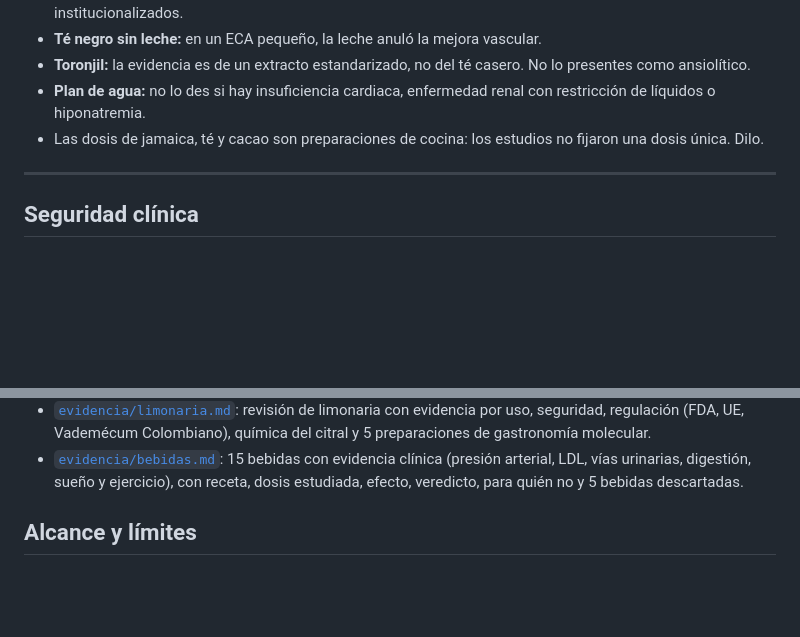
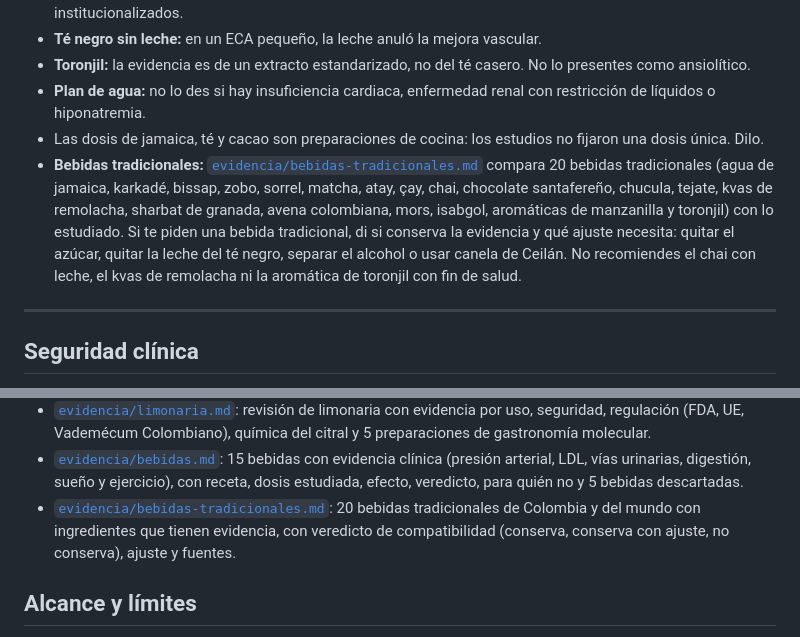
Before and after one commit to Melari1593/bookskills, a Markdown page: healing-herbal-infusions/SKILL.md, 2 parts joined by grey strips. GitHub-like rendering; blank space fills up the shorter version.

```diff
--- a/healing-herbal-infusions/SKILL.md
+++ b/healing-herbal-infusions/SKILL.md
@@ -202,6 +202,7 @@ Revisión del 2026-11-11 en [`evidencia/bebidas.md`](evidencia/bebidas.md): 15 b
 - **Toronjil:** la evidencia es de un extracto estandarizado, no del té casero. No lo presentes como ansiolítico.
 - **Plan de agua:** no lo des si hay insuficiencia cardiaca, enfermedad renal con restricción de líquidos o hiponatremia.
 - Las dosis de jamaica, té y cacao son preparaciones de cocina: los estudios no fijaron una dosis única. Dilo.
+- **Bebidas tradicionales:** [`evidencia/bebidas-tradicionales.md`](evidencia/bebidas-tradicionales.md) compara 20 bebidas tradicionales (agua de jamaica, karkadé, bissap, zobo, sorrel, matcha, atay, çay, chai, chocolate santafereño, chucula, tejate, kvas de remolacha, sharbat de granada, avena colombiana, mors, isabgol, aromáticas de manzanilla y toronjil) con lo estudiado. Si te piden una bebida tradicional, di si conserva la evidencia y qué ajuste necesita: quitar el azúcar, quitar la leche del té negro, separar el alcohol o usar canela de Ceilán. No recomiendes el chai con leche, el kvas de remolacha ni la aromática de toronjil con fin de salud.
 
 ---
 
@@ -295,6 +296,7 @@ Archivos de apoyo:
 - [`evidencia/fatiga.md`](evidencia/fatiga.md): revisión de tulsi, ortiga, avena verde y valeriana en fatiga, estrés y sueño, con aporte real de minerales de las infusiones y receta tipo de apoyo.
 - [`evidencia/limonaria.md`](evidencia/limonaria.md): revisión de limonaria con evidencia por uso, seguridad, regulación (FDA, UE, Vademécum Colombiano), química del citral y 5 preparaciones de gastronomía molecular.
 - [`evidencia/bebidas.md`](evidencia/bebidas.md): 15 bebidas con evidencia clínica (presión arterial, LDL, vías urinarias, digestión, sueño y ejercicio), con receta, dosis estudiada, efecto, veredicto, para quién no y 5 bebidas descartadas.
+- [`evidencia/bebidas-tradicionales.md`](evidencia/bebidas-tradicionales.md): 20 bebidas tradicionales de Colombia y del mundo con ingredientes que tienen evidencia, con veredicto de compatibilidad (conserva, conserva con ajuste, no conserva), ajuste y fuentes.
 
 ## Alcance y límites
 
```
Also changed, not shown: healing-herbal-infusions/evidencia/bebidas-tradicionales.md (added, +226 -0 lines), healing-herbal-infusions/evidencia/bebidas.md (+4 -0 lines).
